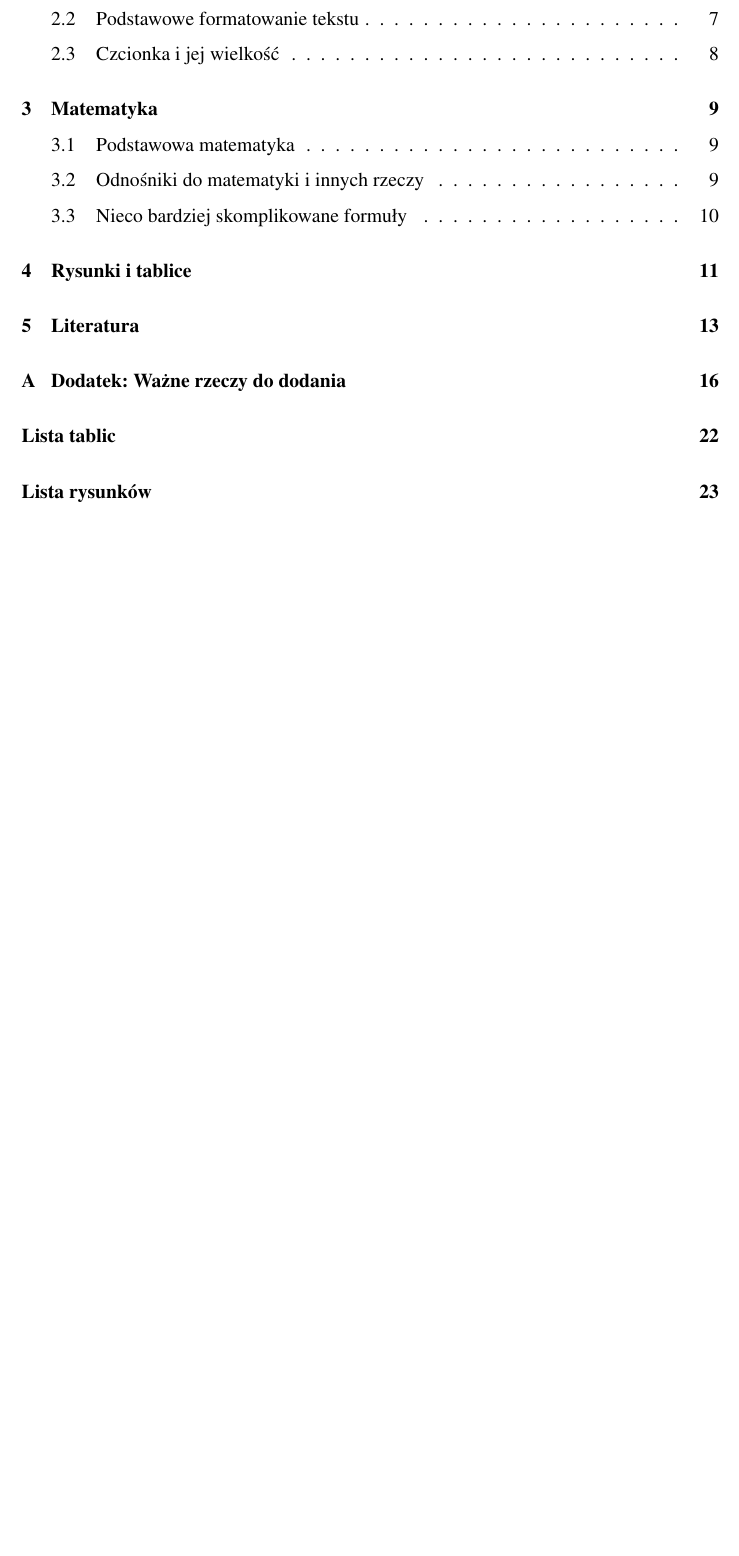
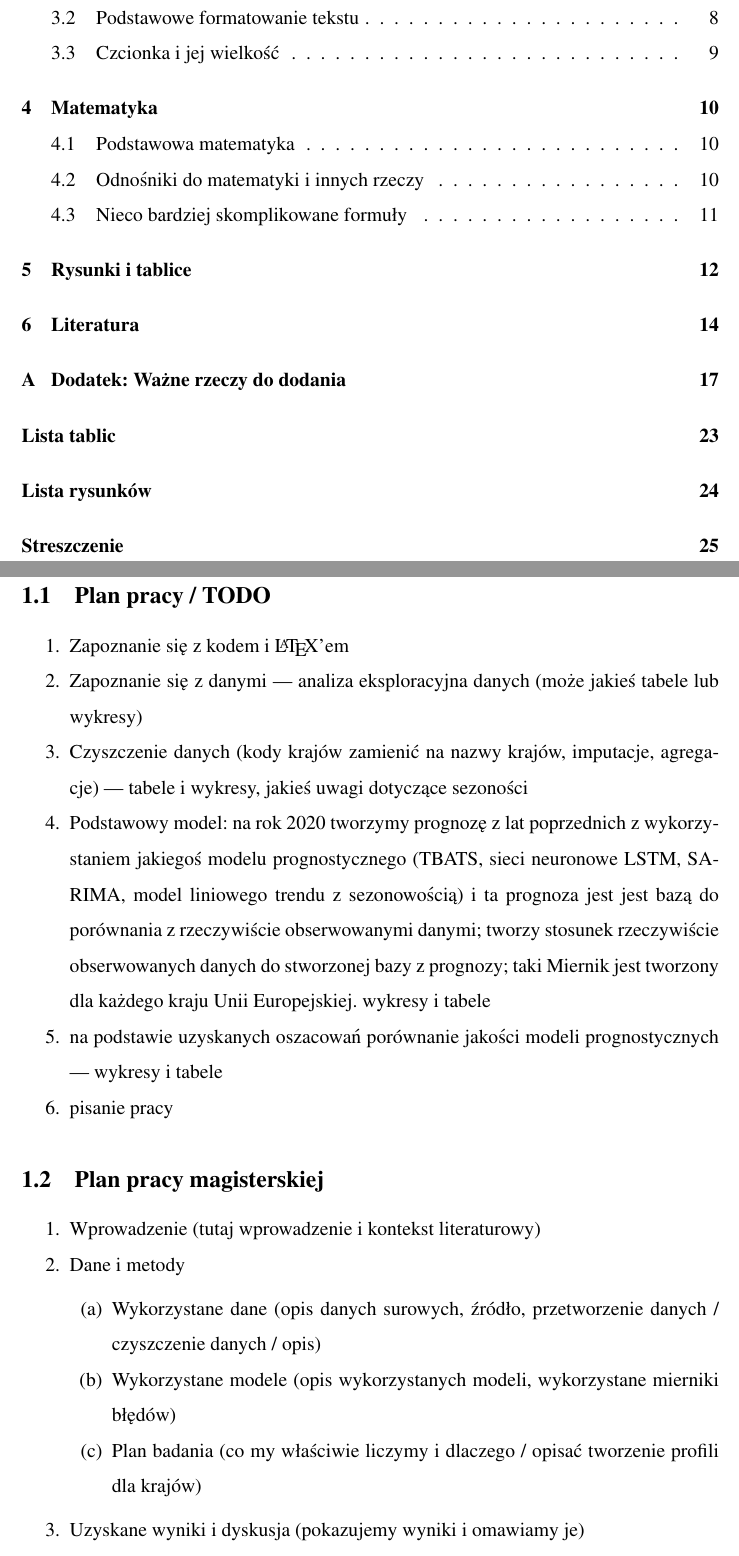
Before and after one commit to Zatorska/master_thesis, a LaTeX document (02_paper/main.tex): part of page 3 of 24 before the commit and two parts of pages 3 and 5 of 25 after it, the two joined at a grey line, cut so that both start at the same text, the shorter picture padded with empty space. Compiled offline with pdfLaTeX.

Commit message:
Plan pracy i pracy

```diff
--- a/02_paper/main.tex
+++ b/02_paper/main.tex
@@ -157,6 +157,38 @@ Warszawa 2023
 
 % --- chapter ---------------------------------------------------------
 \cleardoublepage
+\section{Plan pracy i pracy magisterskiej}
+
+\subsection{Plan pracy / TODO}
+
+\begin{enumerate}[noitemsep]
+\item Zapoznanie się z kodem i \LaTeX'em
+\item Zapoznanie się z danymi --- analiza eksploracyjna danych (może jakieś tabele lub wykresy)
+\item Czyszczenie danych (kody krajów zamienić na nazwy krajów, imputacje, agregacje) --- tabele i wykresy, jakieś uwagi dotyczące sezoności
+\item Podstawowy model: na rok 2020 tworzymy prognozę z lat poprzednich z wykorzystaniem jakiegoś modelu prognostycznego (TBATS, sieci neuronowe LSTM, SARIMA, model liniowego trendu z sezonowością) i ta prognoza jest jest bazą do porównania z rzeczywiście obserwowanymi danymi; tworzy stosunek rzeczywiście obserwowanych danych do stworzonej bazy z prognozy; taki Miernik jest tworzony dla każdego kraju Unii Europejskiej. wykresy i tabele
+\item na podstawie uzyskanych oszacowań porównanie jakości modeli prognostycznych --- wykresy i tabele
+\item pisanie pracy
+\end{enumerate}
+
+\subsection{Plan pracy magisterskiej}
+
+\begin{enumerate}[noitemsep]
+\item Wprowadzenie (tutaj wprowadzenie i kontekst literaturowy)
+\item Dane i metody
+\begin{enumerate}[noitemsep]
+\item Wykorzystane dane (opis danych surowych, źródło, przetworzenie danych / czyszczenie danych / opis)
+\item Wykorzystane modele (opis wykorzystanych modeli, wykorzystane mierniki błędów)
+\item Plan badania (co my właściwie liczymy i dlaczego / opisać tworzenie profili dla krajów)
+\end{enumerate}
+\item Uzyskane wyniki i dyskusja (pokazujemy wyniki i omawiamy je)
+\item Zakończenie
+\end{enumerate}
+
+
+
+% --- chapter ---------------------------------------------------------
+\clearpage
+
 \section{Wprowdzenie}
 
 Przykładowa tabela wygenerowana bezpośrednio w R. Tutaj przykładowe cytowanie, \citep{bahmanyar2020impact}.
```
Also changed, not shown: 02_paper/main.pdf.
